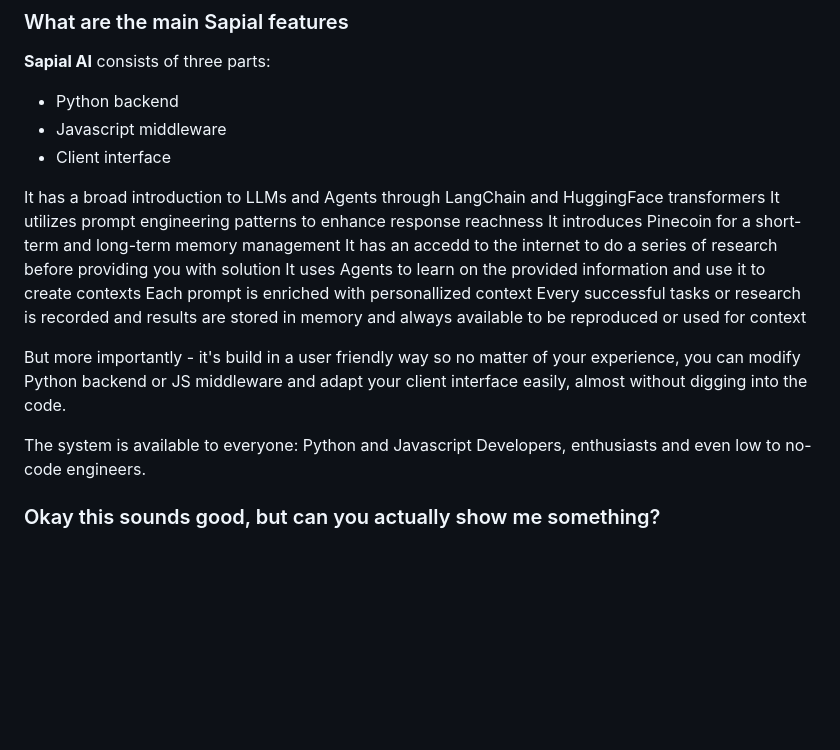
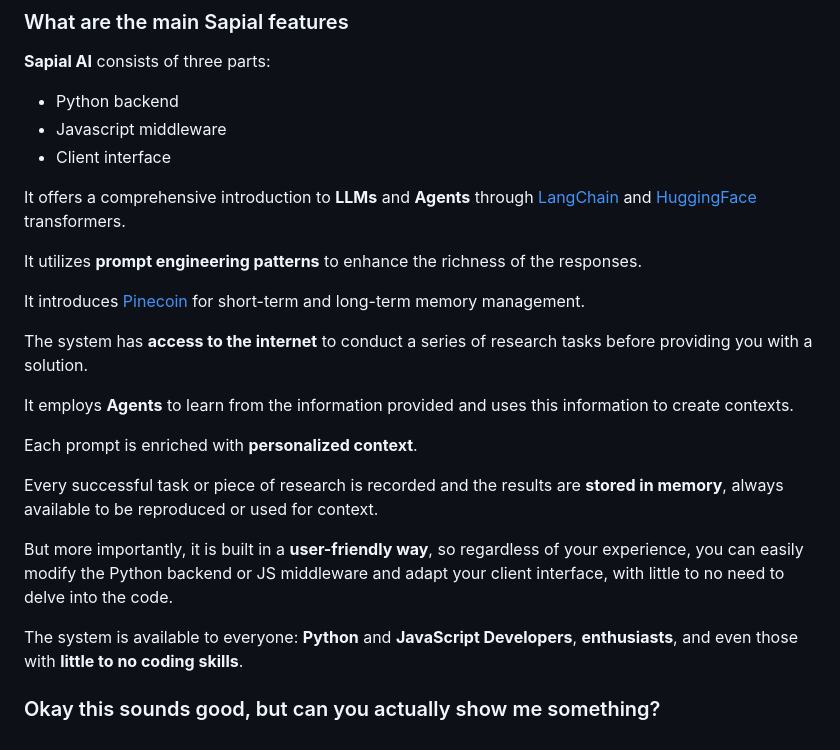
Before and after one commit to sapial-ai/Sapial-AI-website, a Markdown page: README.md, the part around the change. GitHub-like rendering; blank space fills up the shorter version.

Commit message:
Improve markdown

```diff
--- a/README.md
+++ b/README.md
@@ -21,18 +21,22 @@ That's where our concept of a Personalized AI, Sapial, comes into play.
 - Javascript middleware
 - Client interface
 
-It has a broad introduction to LLMs and Agents through LangChain and HuggingFace transformers
-It utilizes prompt engineering patterns to enhance response reachness
-It introduces Pinecoin for a short-term and long-term memory management
-It has an accedd to the internet to do a series of research before providing you with solution
-It uses Agents to learn on the provided information and use it to create contexts
-Each prompt is enriched with personallized context
-Every successful tasks or research is recorded and results are stored in memory and always available
-to be reproduced or used for context
+It offers a comprehensive introduction to **LLMs** and **Agents** through [LangChain](https://python.langchain.com/docs/get_started/introduction.html) and [HuggingFace](https://huggingface.co/) transformers.
 
-But more importantly - it's build in a user friendly way so no matter of your experience, you can modify
-Python backend or JS middleware and adapt your client interface easily, almost without digging into the code.
+It utilizes **prompt engineering patterns** to enhance the richness of the responses.
 
-The system is available to everyone: Python and Javascript Developers, enthusiasts and even low to no-code engineers.
+It introduces [Pinecoin](https://www.pinecone.io/) for short-term and long-term memory management.
+
+The system has **access to the internet** to conduct a series of research tasks before providing you with a solution.
+
+It employs **Agents** to learn from the information provided and uses this information to create contexts.
+
+Each prompt is enriched with **personalized context**.
+
+Every successful task or piece of research is recorded and the results are **stored in memory**, always available to be reproduced or used for context.
+
+But more importantly, it is built in a **user-friendly way**, so regardless of your experience, you can easily modify the Python backend or JS middleware and adapt your client interface, with little to no need to delve into the code.
+
+The system is available to everyone: **Python** and **JavaScript Developers**, **enthusiasts**, and even those with **little to no coding skills**.
 
 ### Okay this sounds good, but can you actually show me something?
```
